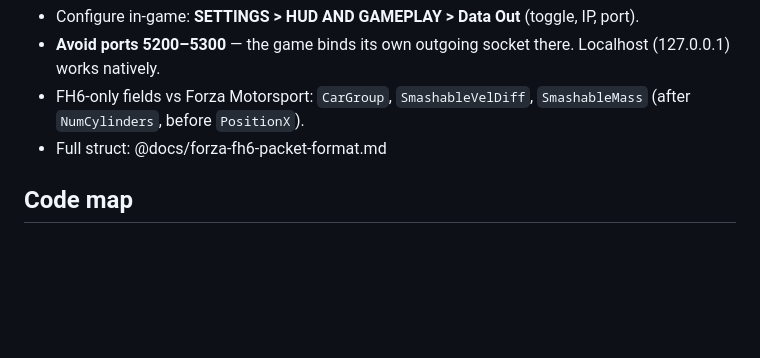
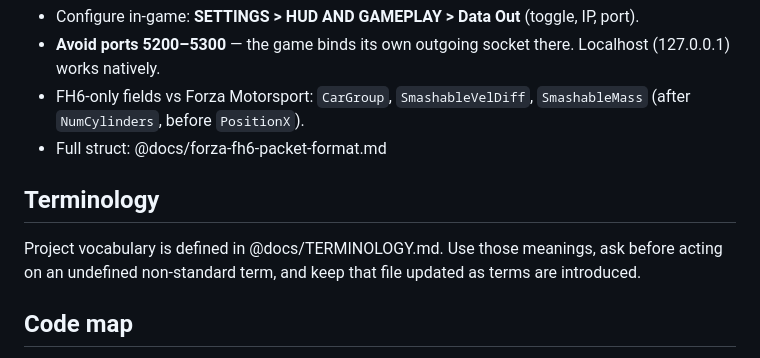
Before and after one commit to Ritze03/ForzaTelemetryV3, a Markdown page: CLAUDE.md, the part around the change. Drawn GitHub-style; blank space fills up the shorter version.

Commit message:
docs: add TERMINOLOGY.md glossary; link from CLAUDE.md

```diff
--- a/CLAUDE.md
+++ b/CLAUDE.md
@@ -19,6 +19,10 @@ FH6 broadcasts a fixed **324-byte little-endian UDP packet** at the game's frame
 - **Avoid ports 5200–5300** — the game binds its own outgoing socket there. Localhost (127.0.0.1) works natively.
 - FH6-only fields vs Forza Motorsport: `CarGroup`, `SmashableVelDiff`, `SmashableMass` (after `NumCylinders`, before `PositionX`).
 - Full struct: @docs/forza-fh6-packet-format.md
+
+## Terminology
+
+Project vocabulary is defined in @docs/TERMINOLOGY.md. Use those meanings, ask before acting on an undefined non-standard term, and keep that file updated as terms are introduced.
 
 ## Code map
 
```
Also changed, not shown: docs/TERMINOLOGY.md (added, +10 -0 lines).
